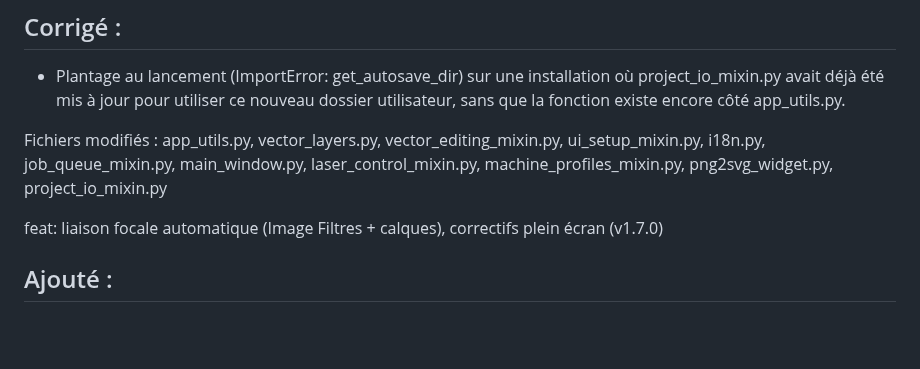
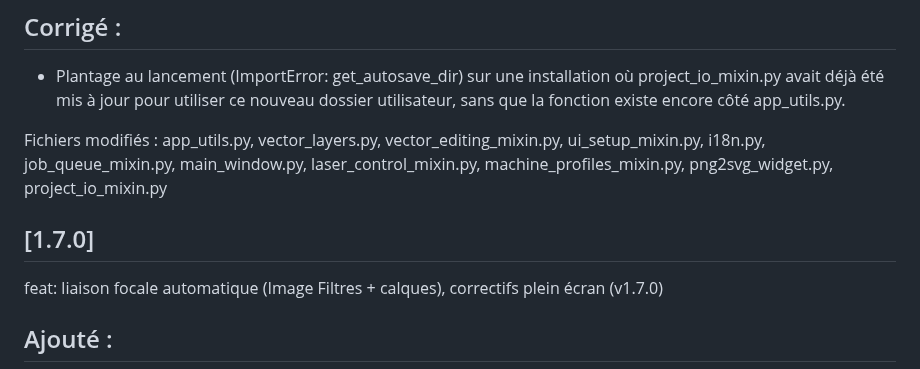
Before and after one commit to Jgood3d/laser-studio-pro, a Markdown page: README.md, the part around the change. Rendered like a GitHub page; blank space fills up the shorter version.

```diff
--- a/README.md
+++ b/README.md
@@ -89,6 +89,8 @@ Fichiers modifiés :
 app_utils.py, vector_layers.py, vector_editing_mixin.py, ui_setup_mixin.py,
 i18n.py, job_queue_mixin.py, main_window.py, laser_control_mixin.py,
 machine_profiles_mixin.py, png2svg_widget.py, project_io_mixin.py
+
+## [1.7.0]
 
 feat: liaison focale automatique (Image Filtres + calques), correctifs plein écran (v1.7.0)
 
```
Also changed, not shown: CHANGELOG.md (+19 -0 lines).
